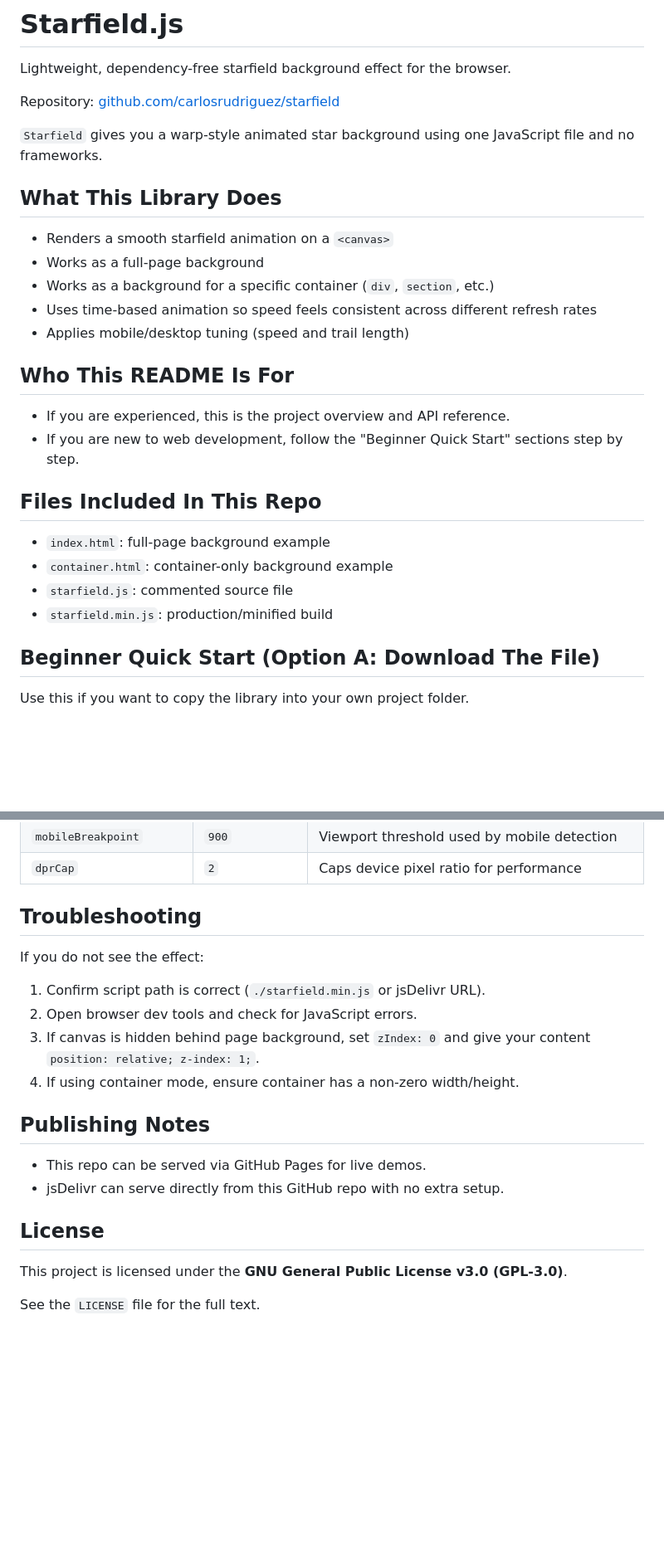
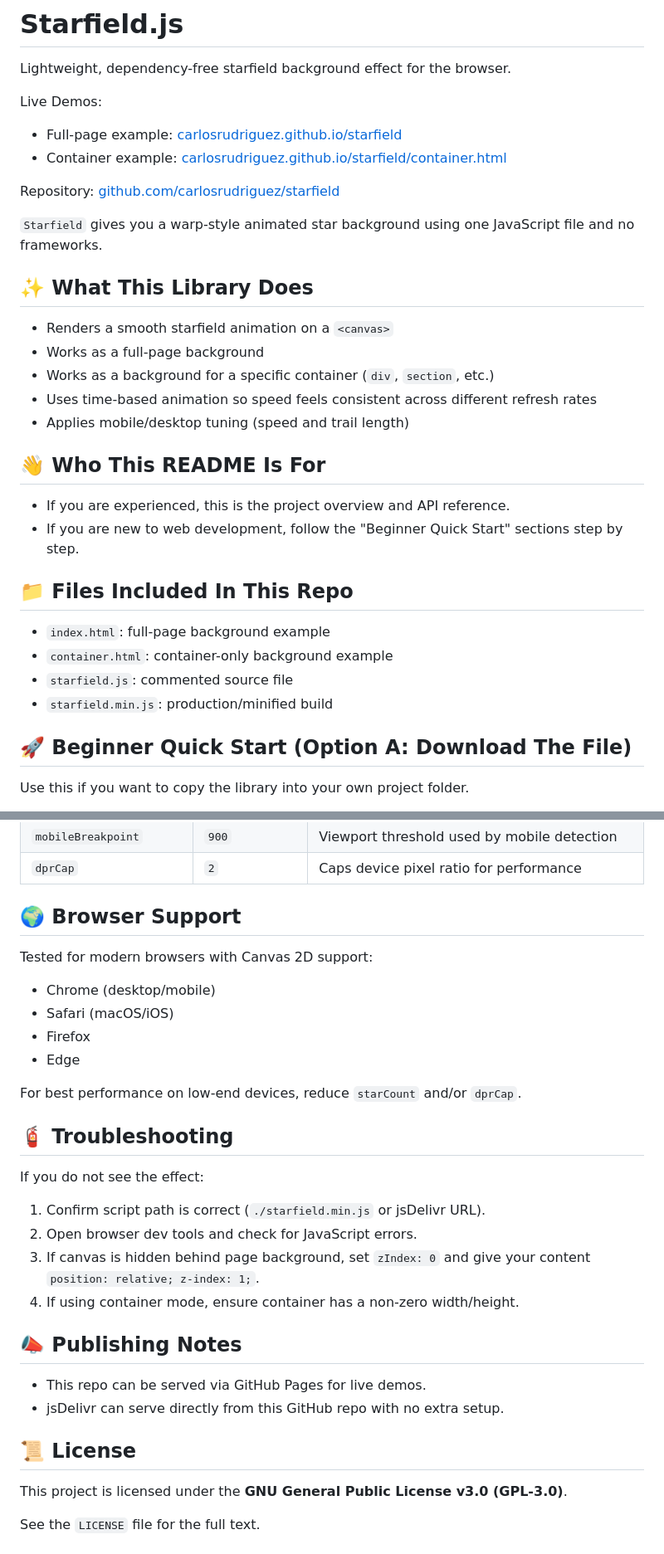
Before and after one commit to carlosrudriguez/starfield, a Markdown page: README.md, 2 parts joined by grey strips. Shown at 83% size. Rendered like a GitHub page; blank space fills up the shorter version.

Commit message:
docs: add live demo links, pinned jsdelivr, browser support

```diff
--- a/README.md
+++ b/README.md
@@ -1,12 +1,16 @@
 # Starfield.js
 
 Lightweight, dependency-free starfield background effect for the browser.
+
+Live Demos:
+- Full-page example: [carlosrudriguez.github.io/starfield](https://carlosrudriguez.github.io/starfield/)
+- Container example: [carlosrudriguez.github.io/starfield/container.html](https://carlosrudriguez.github.io/starfield/container.html)
 
 Repository: [github.com/carlosrudriguez/starfield](https://github.com/carlosrudriguez/starfield)
 
 `Starfield` gives you a warp-style animated star background using one JavaScript file and no frameworks.
 
-## What This Library Does
+## ✨ What This Library Does
 
 - Renders a smooth starfield animation on a `<canvas>`
 - Works as a full-page background
@@ -14,19 +18,19 @@ Repository: [github.com/carlosrudriguez/starfield](https://github.com/carlosrudr
 - Uses time-based animation so speed feels consistent across different refresh rates
 - Applies mobile/desktop tuning (speed and trail length)
 
-## Who This README Is For
+## 👋 Who This README Is For
 
 - If you are experienced, this is the project overview and API reference.
 - If you are new to web development, follow the "Beginner Quick Start" sections step by step.
 
-## Files Included In This Repo
+## 📁 Files Included In This Repo
 
 - `index.html`: full-page background example
 - `container.html`: container-only background example
 - `starfield.js`: commented source file
 - `starfield.min.js`: production/minified build
 
-## Beginner Quick Start (Option A: Download The File)
+## 🚀 Beginner Quick Start (Option A: Download The File)
 
 Use this if you want to copy the library into your own project folder.
 
@@ -167,7 +171,18 @@ All options are optional.
 | `mobileBreakpoint` | `900` | Viewport threshold used by mobile detection |
 | `dprCap` | `2` | Caps device pixel ratio for performance |
 
-## Troubleshooting
+## 🌍 Browser Support
+
+Tested for modern browsers with Canvas 2D support:
+
+- Chrome (desktop/mobile)
+- Safari (macOS/iOS)
+- Firefox
+- Edge
+
+For best performance on low-end devices, reduce `starCount` and/or `dprCap`.
+
+## 🧯 Troubleshooting
 
 If you do not see the effect:
 
@@ -176,12 +191,12 @@ If you do not see the effect:
 3. If canvas is hidden behind page background, set `zIndex: 0` and give your content `position: relative; z-index: 1;`.
 4. If using container mode, ensure container has a non-zero width/height.
 
-## Publishing Notes
+## 📣 Publishing Notes
 
 - This repo can be served via GitHub Pages for live demos.
 - jsDelivr can serve directly from this GitHub repo with no extra setup.
 
-## License
+## 📜 License
 
 This project is licensed under the **GNU General Public License v3.0 (GPL-3.0)**.
 
```
Also changed, not shown: other parts of README.md (+8 -8 lines).
